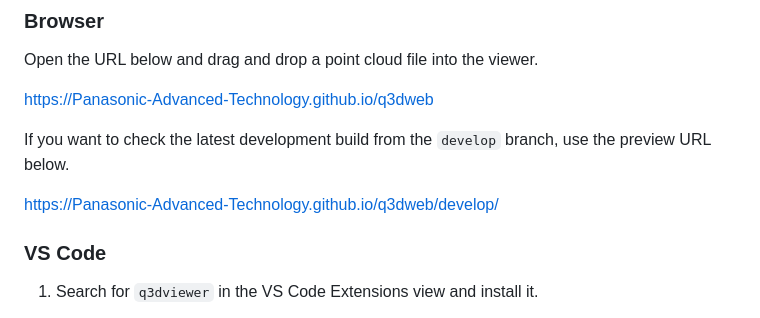
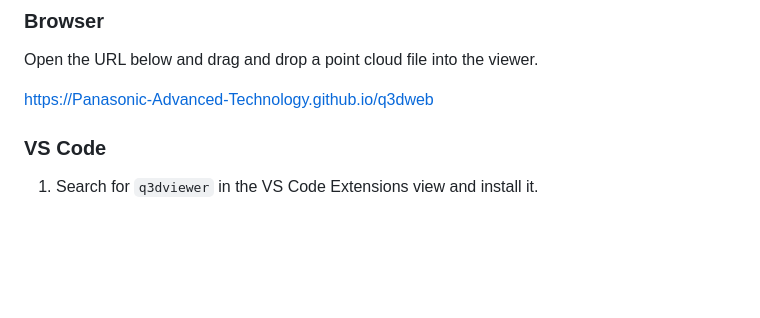
Before and after one commit to Alsdnworks/q3dweb, a Markdown page: README.md, the part around the change. GitHub-like rendering; blank space fills up the shorter version.

```diff
--- a/README.md
+++ b/README.md
@@ -29,10 +29,6 @@ It is a WebGL (Three.js) port of [q3dviewer](https://github.com/scomup/q3dviewer
 Open the URL below and drag and drop a point cloud file into the viewer.
 
 https://Panasonic-Advanced-Technology.github.io/q3dweb
-
-If you want to check the latest development build from the `develop` branch, use the preview URL below.
-
-https://Panasonic-Advanced-Technology.github.io/q3dweb/develop/
 
 ### VS Code
 
```
